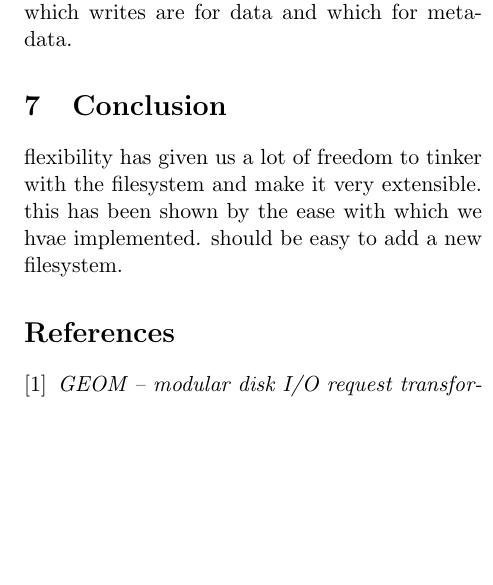
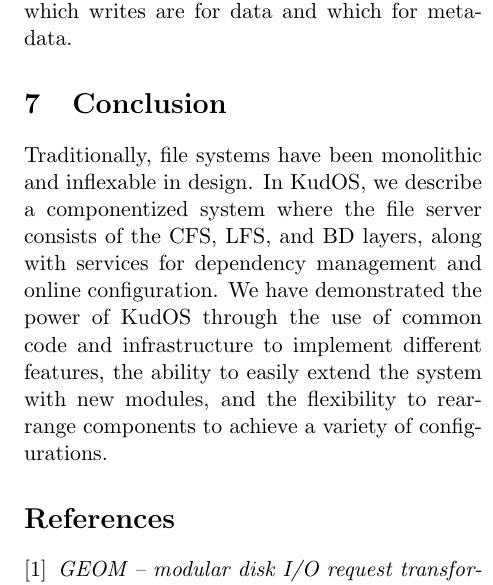
Before and after one commit to ucla-readable/fstitch-doc, a LaTeX document (paper/paper.tex, which reads paper/conclusion.tex): part of one column of page 14 of 14, cut so that both start at the same text, the shorter picture padded with empty space. Compiled offline with pdfLaTeX.

Commit message:
r974: These are the final voyages^W words of the paper...

```diff
--- a/paper/conclusion.tex
+++ b/paper/conclusion.tex
@@ -1,7 +1,10 @@
 \section{Conclusion}
 \label{sec:conclusion}
 
-flexibility has given us a lot of freedom to tinker with the
-filesystem and make it very extensible. this has been shown by the
-ease with which we hvae implemented. should be easy to add a new
-filesystem.
+Traditionally, file systems have been monolithic and inflexable in design. In
+KudOS, we describe a componentized system where the file server consists of the
+CFS, LFS, and BD layers, along with services for dependency management and
+online configuration. We have demonstrated the power of KudOS through the
+use of common code and infrastructure to implement different features, the
+ability to easily extend the system with new modules, and the flexibility to
+rearrange components to achieve a variety of configurations.
```
